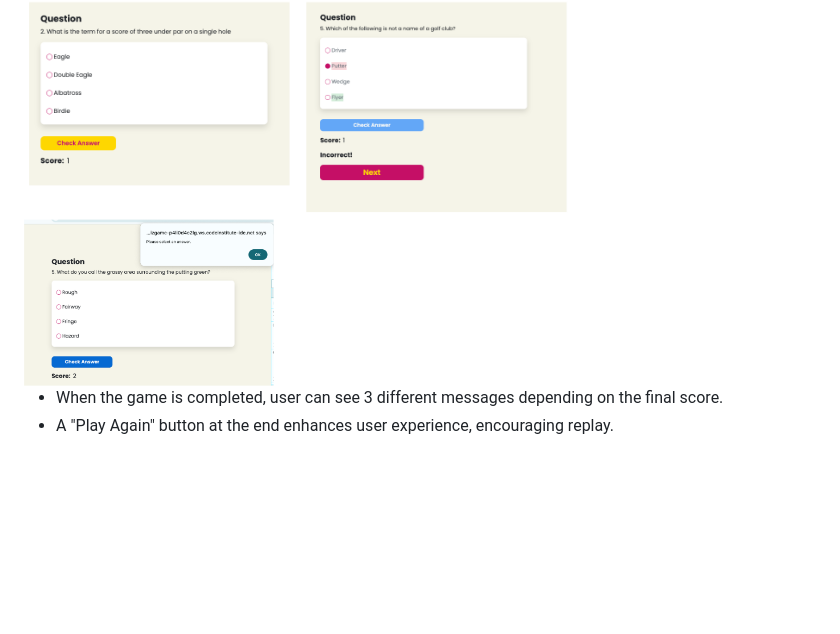
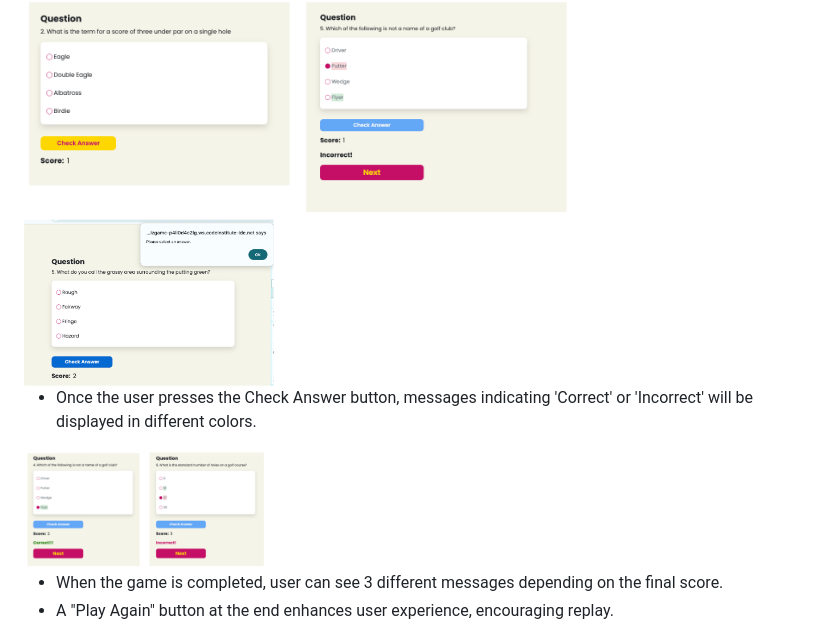
Before and after one commit to kchohanaza/Quiz-Game, a Markdown page: README.md, the part around the change. Drawn GitHub-style; pictures changed too: assets/images/feature-correct-incorrect-message.png (added); blank space fills up the shorter version.

Commit message:
readme-features

```diff
--- a/README.md
+++ b/README.md
@@ -58,6 +58,9 @@ The Golden Quiz is a captivating interactive game that tests your golf knowledge
 
 <img src="assets/images/feature-higlight-wrong-answer.png" alt="feature-highlight-wrong-answer" width="250">
 
+- Once the user presses the Check Answer button, messages indicating 'Correct' or 'Incorrect' will be displayed in different colors.
+
+<img src="assets/images/feature-correct-incorrect-message.png" alt="feature-correct-incorrect-messages" width="250">
 
 - When the game is completed, user can see 3 different messages depending on the final score.
 - A "Play Again" button at the end enhances user experience, encouraging replay.
```
